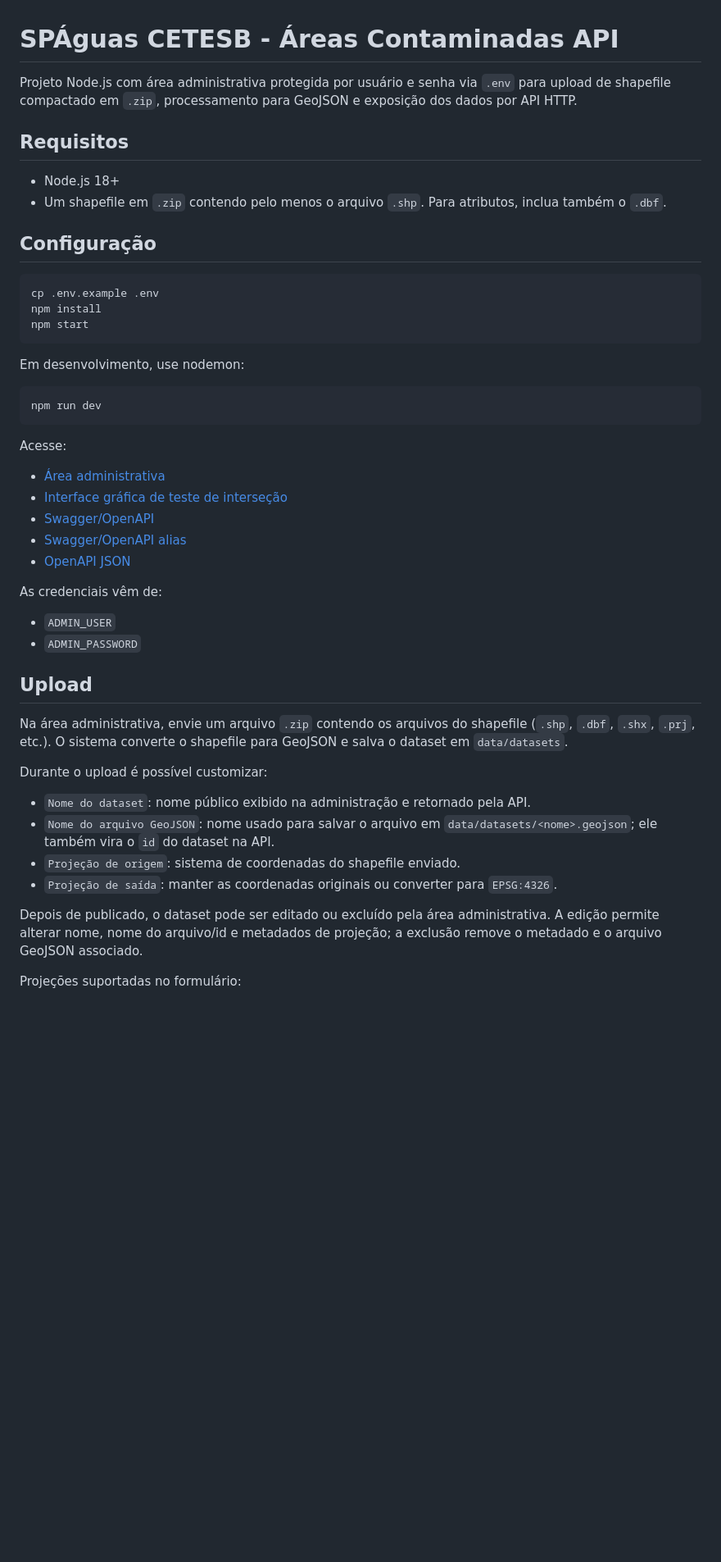
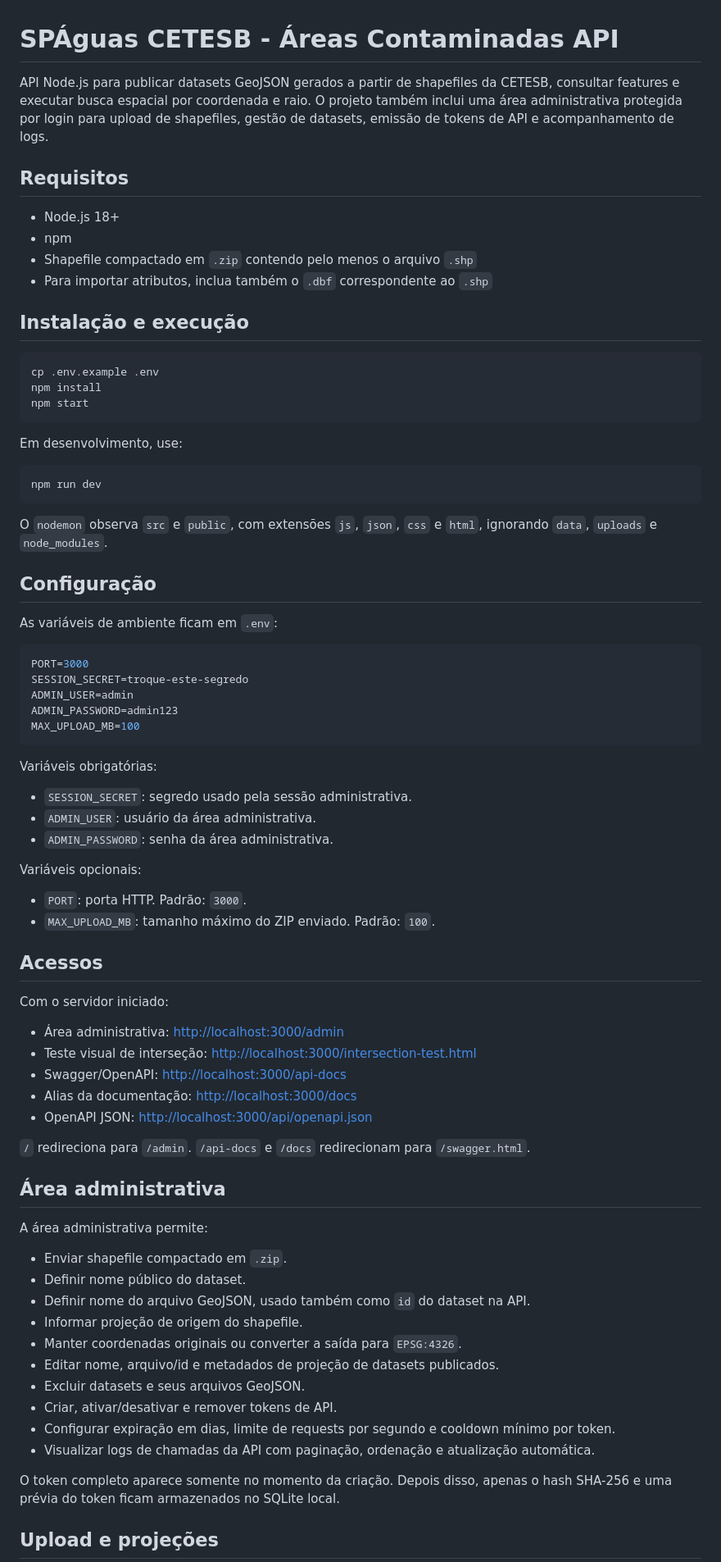
Before and after one commit to diegomonteiro/spaguas-cetesb-area-contaminada-api, a Markdown page: README.md, the part around one of its changes. Shown at 82% size. Drawn GitHub-style; blank space fills up the shorter version.

Commit message:
Ajustando o README

````diff
--- a/README.md
+++ b/README.md
@@ -1,13 +1,15 @@
 # SPÁguas CETESB - Áreas Contaminadas API
 
-Projeto Node.js com área administrativa protegida por usuário e senha via `.env` para upload de shapefile compactado em `.zip`, processamento para GeoJSON e exposição dos dados por API HTTP.
+API Node.js para publicar datasets GeoJSON gerados a partir de shapefiles da CETESB, consultar features e executar busca espacial por coordenada e raio. O projeto também inclui uma área administrativa protegida por login para upload de shapefiles, gestão de datasets, emissão de tokens de API e acompanhamento de logs.
 
 ## Requisitos
 
 - Node.js 18+
-- Um shapefile em `.zip` contendo pelo menos o arquivo `.shp`. Para atributos, inclua também o `.dbf`.
+- npm
+- Shapefile compactado em `.zip` contendo pelo menos o arquivo `.shp`
+- Para importar atributos, inclua também o `.dbf` correspondente ao `.shp`
 
-## Configuração
+## Instalação e execução
 
 ```bash
 cp .env.example .env
@@ -15,36 +17,65 @@ npm install
 npm start
 ```
 
-Em desenvolvimento, use nodemon:
+Em desenvolvimento, use:
 
 ```bash
 npm run dev
 ```
 
-Acesse:
+O `nodemon` observa `src` e `public`, com extensões `js`, `json`, `css` e `html`, ignorando `data`, `uploads` e `node_modules`.
 
-- [Área administrativa](http://localhost:3000/admin)
-- [Interface gráfica de teste de interseção](http://localhost:3000/intersection-test.html)
-- [Swagger/OpenAPI](http://localhost:3000/api-docs)
-- [Swagger/OpenAPI alias](http://localhost:3000/docs)
-- [OpenAPI JSON](http://localhost:3000/api/openapi.json)
+## Configuração
 
-As credenciais vêm de:
+As variáveis de ambiente ficam em `.env`:
 
-- `ADMIN_USER`
-- `ADMIN_PASSWORD`
+```env
+PORT=3000
+SESSION_SECRET=troque-este-segredo
+ADMIN_USER=admin
+ADMIN_PASSWORD=admin123
+MAX_UPLOAD_MB=100
+```
 
-## Upload
+Variáveis obrigatórias:
 
-Na área administrativa, envie um arquivo `.zip` contendo os arquivos do shapefile (`.shp`, `.dbf`, `.shx`, `.prj`, etc.). O sistema converte o shapefile para GeoJSON e salva o dataset em `data/datasets`.
+- `SESSION_SECRET`: segredo usado pela sessão administrativa.
+- `ADMIN_USER`: usuário da área administrativa.
+- `ADMIN_PASSWORD`: senha da área administrativa.
 
-Durante o upload é possível customizar:
+Variáveis opcionais:
 
-- `Nome do dataset`: nome público exibido na administração e retornado pela API.
-- `Nome do arquivo GeoJSON`: nome usado para salvar o arquivo em `data/datasets/<nome>.geojson`; ele também vira o `id` do dataset na API.
-- `Projeção de origem`: sistema de coordenadas do shapefile enviado.
-- `Projeção de saída`: manter as coordenadas originais ou converter para `EPSG:4326`.
+- `PORT`: porta HTTP. Padrão: `3000`.
+- `MAX_UPLOAD_MB`: tamanho máximo do ZIP enviado. Padrão: `100`.
 
-Depois de publicado, o dataset pode ser editado ou excluído pela área administrativa. A edição permite alterar nome, nome do arquivo/id e metadados de projeção; a exclusão remove o metadado e o arquivo GeoJSON associado.
+## Acessos
 
-Projeções suportadas no formulário:
+Com o servidor iniciado:
+
+- Área administrativa: <http://localhost:3000/admin>
+- Teste visual de interseção: <http://localhost:3000/intersection-test.html>
+- Swagger/OpenAPI: <http://localhost:3000/api-docs>
+- Alias da documentação: <http://localhost:3000/docs>
+- OpenAPI JSON: <http://localhost:3000/api/openapi.json>
+
+`/` redireciona para `/admin`. `/api-docs` e `/docs` redirecionam para `/swagger.html`.
+
+## Área administrativa
+
+A área administrativa permite:
+
+- Enviar shapefile compactado em `.zip`.
+- Definir nome público do dataset.
+- Definir nome do arquivo GeoJSON, usado também como `id` do dataset na API.
+- Informar projeção de origem do shapefile.
+- Manter coordenadas originais ou converter a saída para `EPSG:4326`.
+- Editar nome, arquivo/id e metadados de projeção de datasets publicados.
+- Excluir datasets e seus arquivos GeoJSON.
+- Criar, ativar/desativar e remover tokens de API.
+- Configurar expiração em dias, limite de requests por segundo e cooldown mínimo por token.
+- Visualizar logs de chamadas da API com paginação, ordenação e atualização automática.
+
+O token completo aparece somente no momento da criação. Depois disso, apenas o hash SHA-256 e uma prévia do token ficam armazenados no SQLite local.
+
+## Upload e projeções
+
````
Also changed, not shown: other parts of README.md (+109 -38 lines).
